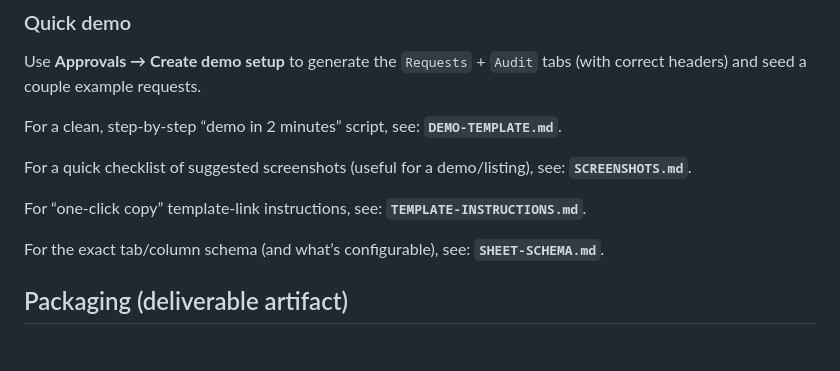
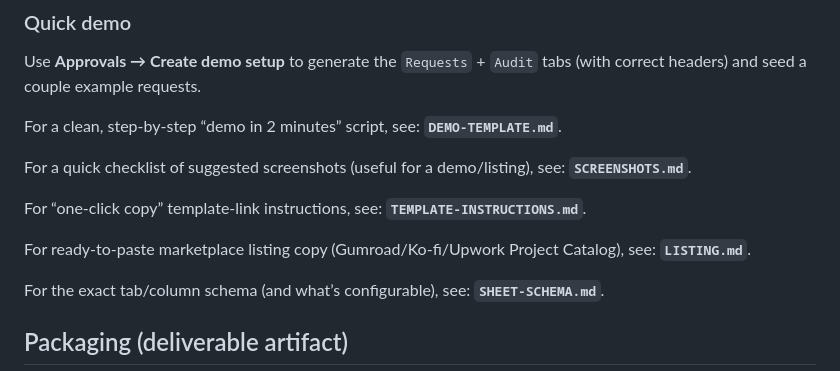
Before and after one commit to tyclaudius-ai/sheets-approval-appsscript, a Markdown page: README.md, the part around the change. Rendered like a GitHub page; blank space fills up the shorter version.

Commit message:
docs: add marketplace listing copy

```diff
--- a/README.md
+++ b/README.md
@@ -49,6 +49,8 @@ For a quick checklist of suggested screenshots (useful for a demo/listing), see:
 
 For “one-click copy” template-link instructions, see: **`TEMPLATE-INSTRUCTIONS.md`**.
 
+For ready-to-paste marketplace listing copy (Gumroad/Ko-fi/Upwork Project Catalog), see: **`LISTING.md`**.
+
 For the exact tab/column schema (and what’s configurable), see: **`SHEET-SCHEMA.md`**.
 
 ## Packaging (deliverable artifact)
```
Also changed, not shown: LISTING.md (added, +59 -0 lines).
